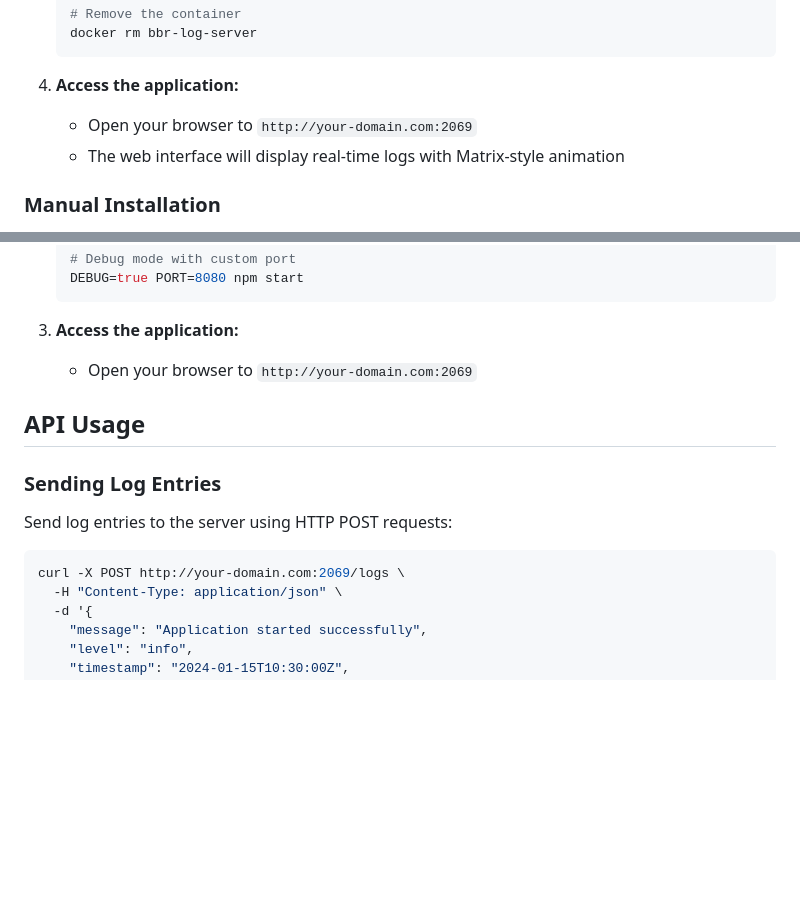
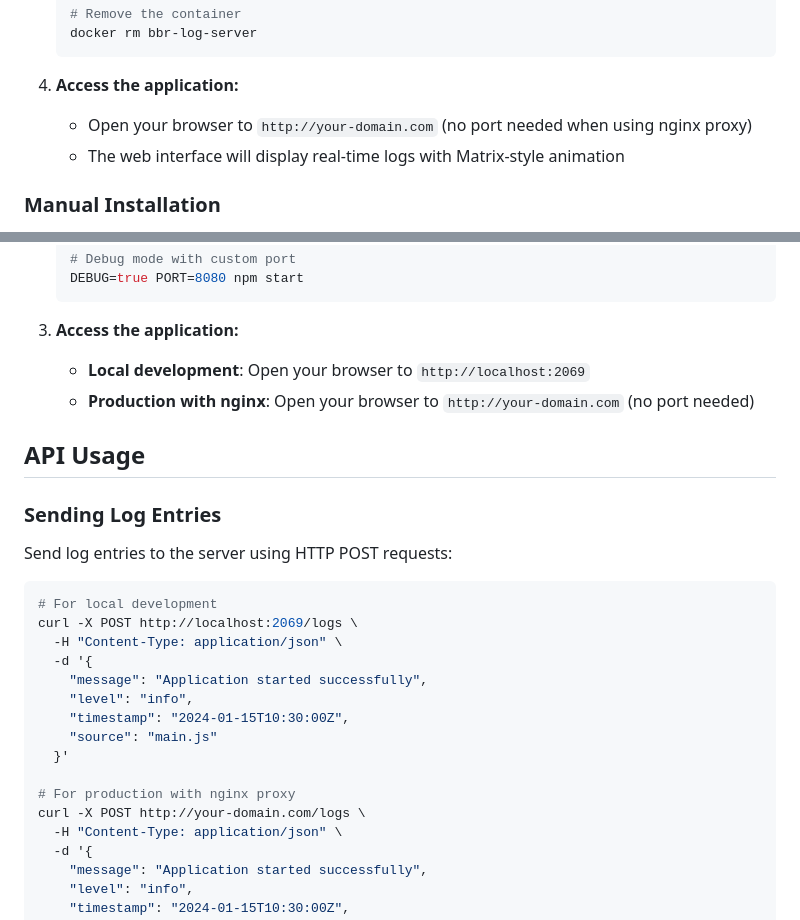
Before and after one commit to CodyErekson/bbr-log-visualizer, a Markdown page: README.md, 2 parts joined by grey strips. Drawn GitHub-style; blank space fills up the shorter version.

Commit message:
Docs: Updates access instructions for nginx proxy
Updates the README with clearer instructions for accessing the application
when using an nginx proxy, differentiating between local development and
production environments.

The updated instructions also include example `curl` commands.

````diff
--- a/README.md
+++ b/README.md
@@ -52,7 +52,7 @@ A real-time log visualization server with a Matrix-style rain effect. This appli
    ```
 
 4. **Access the application:**
-   - Open your browser to `http://your-domain.com:2069`
+   - Open your browser to `http://your-domain.com` (no port needed when using nginx proxy)
    - The web interface will display real-time logs with Matrix-style animation
 
 ### Manual Installation
@@ -78,7 +78,8 @@ A real-time log visualization server with a Matrix-style rain effect. This appli
    ```
 
 3. **Access the application:**
-   - Open your browser to `http://your-domain.com:2069`
+   - **Local development**: Open your browser to `http://localhost:2069`
+   - **Production with nginx**: Open your browser to `http://your-domain.com` (no port needed)
 
 ## API Usage
 
@@ -87,7 +88,18 @@ A real-time log visualization server with a Matrix-style rain effect. This appli
 Send log entries to the server using HTTP POST requests:
 
 ```bash
-curl -X POST http://your-domain.com:2069/logs \
+# For local development
+curl -X POST http://localhost:2069/logs \
+  -H "Content-Type: application/json" \
+  -d '{
+    "message": "Application started successfully",
+    "level": "info",
+    "timestamp": "2024-01-15T10:30:00Z",
+    "source": "main.js"
+  }'
+
+# For production with nginx proxy
+curl -X POST http://your-domain.com/logs \
   -H "Content-Type: application/json" \
   -d '{
     "message": "Application started successfully",
````
